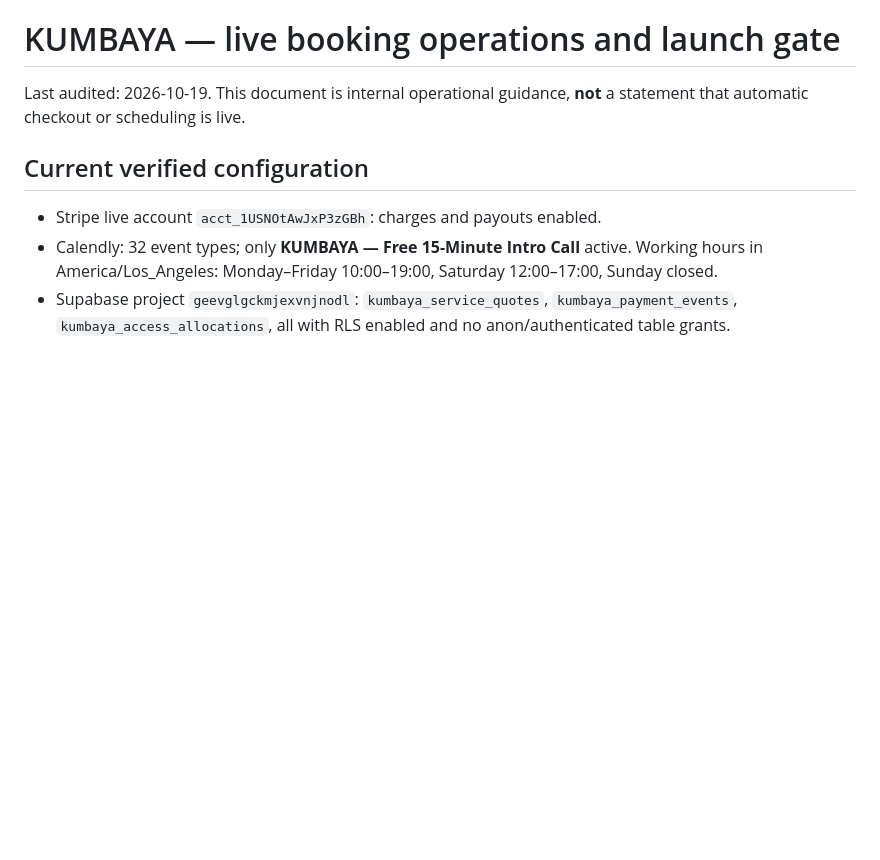
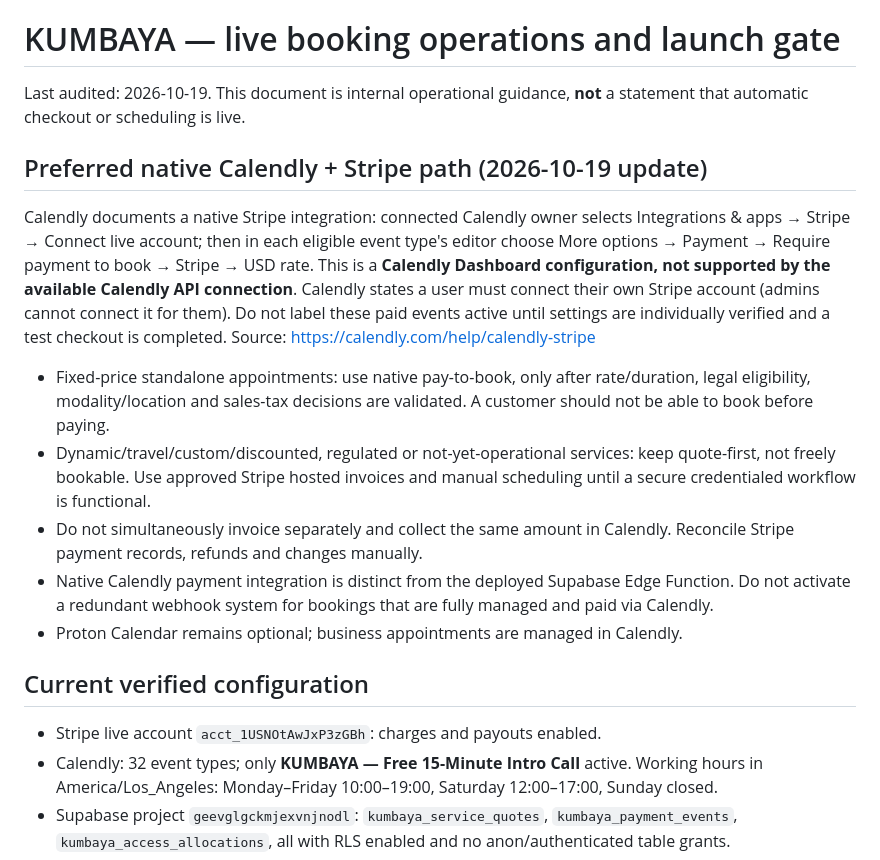
Before and after one commit to binya-wellness/Binya-Wellness, a Markdown page: internal/KUMBAYA_BOOKING_OPERATIONS.md, the part around the change. Drawn GitHub-style; blank space fills up the shorter version.

Commit message:
Adopt native Calendly Stripe pay-to-book as preferred fixed-price booking method

```diff
--- a/internal/KUMBAYA_BOOKING_OPERATIONS.md
+++ b/internal/KUMBAYA_BOOKING_OPERATIONS.md
@@ -1,6 +1,16 @@
 # KUMBAYA — live booking operations and launch gate
 
 Last audited: 2026-10-19. This document is internal operational guidance, **not** a statement that automatic checkout or scheduling is live.
+
+## Preferred native Calendly + Stripe path (2026-10-19 update)
+
+Calendly documents a native Stripe integration: connected Calendly owner selects Integrations & apps → Stripe → Connect live account; then in each eligible event type's editor choose More options → Payment → Require payment to book → Stripe → USD rate. This is a **Calendly Dashboard configuration, not supported by the available Calendly API connection**. Calendly states a user must connect their own Stripe account (admins cannot connect it for them). Do not label these paid events active until settings are individually verified and a test checkout is completed. Source: https://calendly.com/help/calendly-stripe
+
+- Fixed-price standalone appointments: use native pay-to-book, only after rate/duration, legal eligibility, modality/location and sales-tax decisions are validated. A customer should not be able to book before paying.
+- Dynamic/travel/custom/discounted, regulated or not-yet-operational services: keep quote-first, not freely bookable. Use approved Stripe hosted invoices and manual scheduling until a secure credentialed workflow is functional.
+- Do not simultaneously invoice separately and collect the same amount in Calendly. Reconcile Stripe payment records, refunds and changes manually.
+- Native Calendly payment integration is distinct from the deployed Supabase Edge Function. Do not activate a redundant webhook system for bookings that are fully managed and paid via Calendly.
+- Proton Calendar remains optional; business appointments are managed in Calendly.
 
 ## Current verified configuration
 
```
